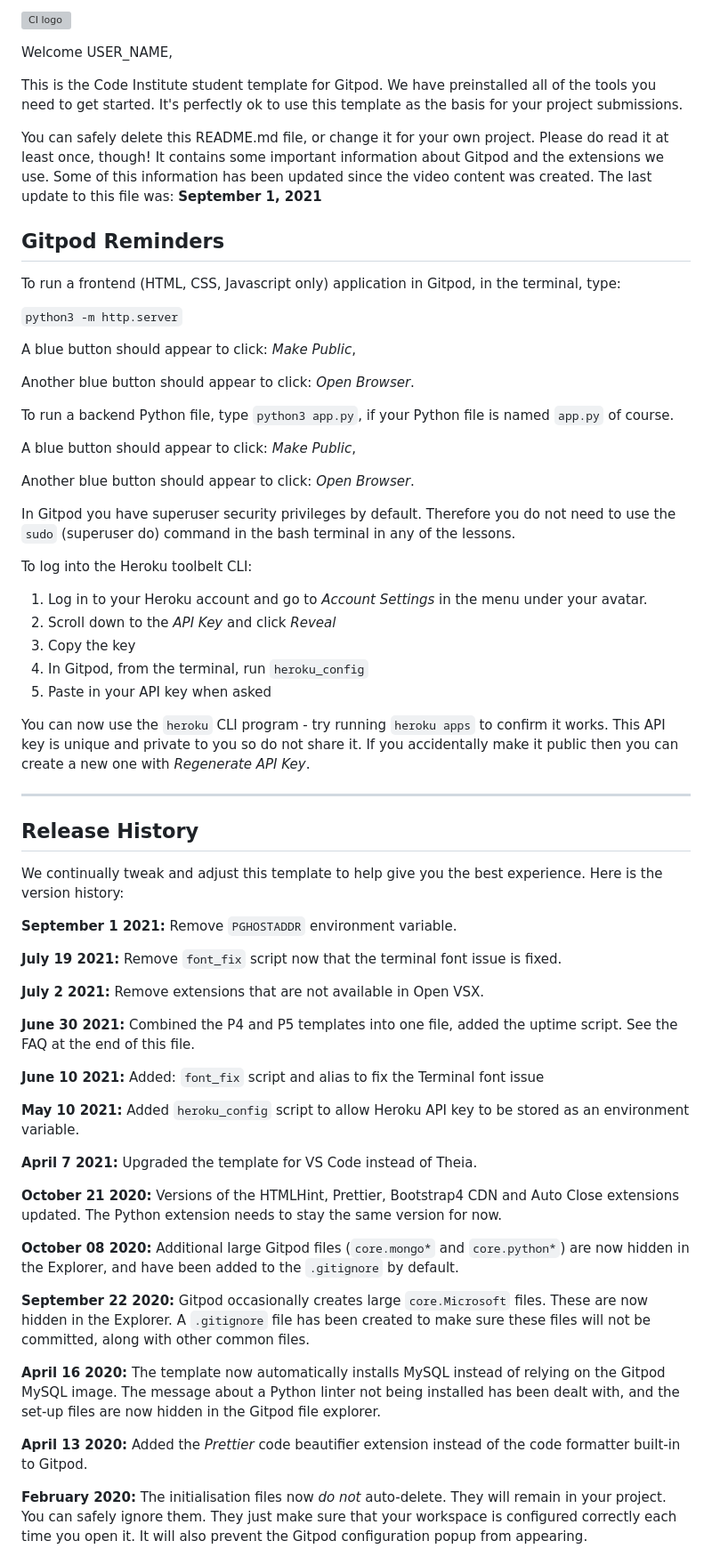
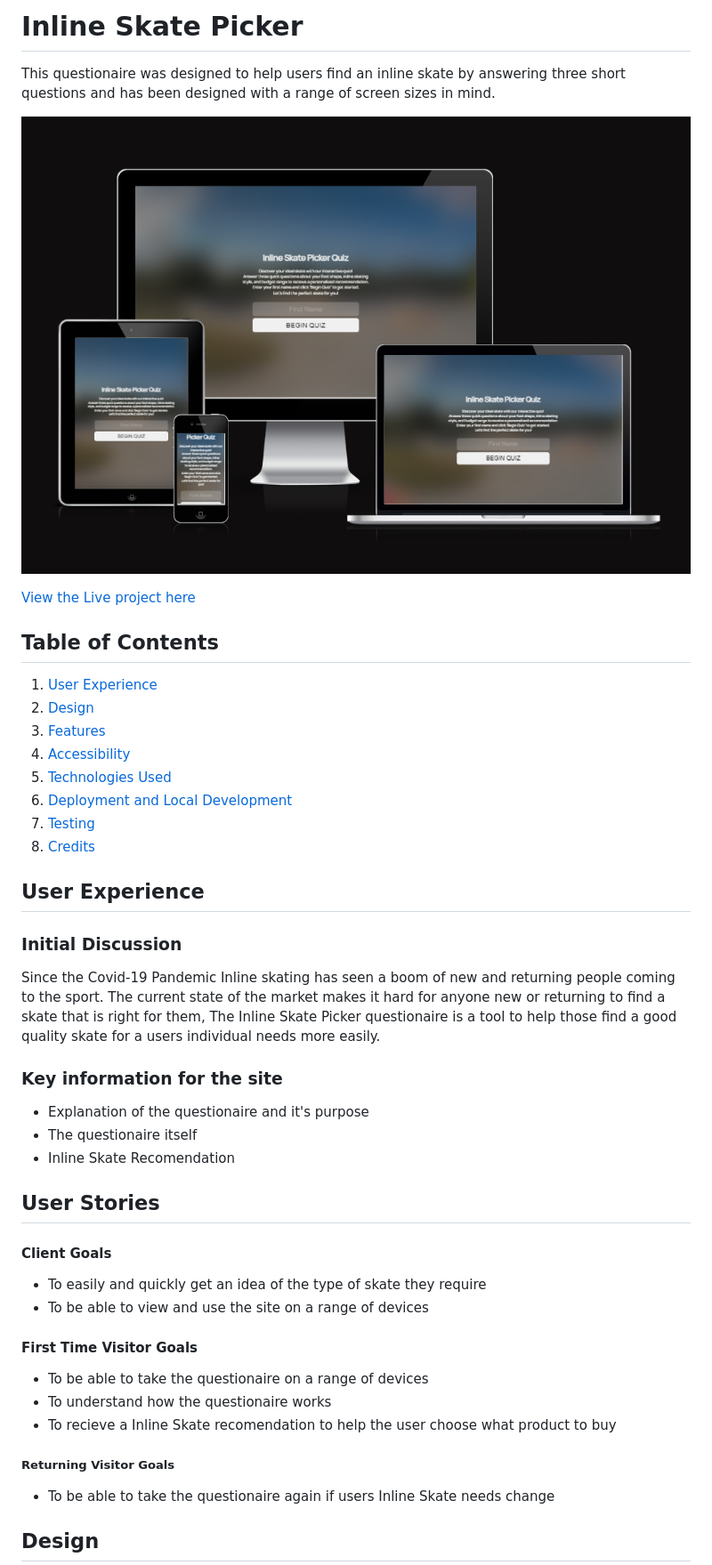
Before and after one commit to ThomasBallardCI/M2-Skate-Selection-Quiz, a Markdown page: README.md, the part around the change printed below. Shown: that part at 89% size. Drawn GitHub-style; pictures changed too: assets/images/readme/amiresponsive.png (added); grey boxes are pictures that could not be loaded.

Commit message:
readme started

```diff
--- a/README.md
+++ b/README.md
@@ -1,68 +1,49 @@
-![CI logo](https://codeinstitute.s3.amazonaws.com/fullstack/ci_logo_small.png)
+# Inline Skate Picker
 
-Welcome USER_NAME,
+This questionaire was designed to help users find an inline skate by answering three short questions and has been designed with a range of screen sizes in mind.
 
-This is the Code Institute student template for Gitpod. We have preinstalled all of the tools you need to get started. It's perfectly ok to use this template as the basis for your project submissions.
+!["Am I Responsive" image](assets/images/readme/amiresponsive.png)
 
-You can safely delete this README.md file, or change it for your own project. Please do read it at least once, though! It contains some important information about Gitpod and the extensions we use. Some of this information has been updated since the video content was created. The last update to this file was: **September 1, 2021**
+[View the Live project here](https://thomasballardci.github.io/M2-Skate-Selection-Quiz/)
 
-## Gitpod Reminders
+## Table of Contents
+1. [User Experience](#user-experience)
+2. [Design](#design)
+3. [Features](#features)
+4. [Accessibility](#accessibility)
+5. [Technologies Used](#technologies-used)
+6. [Deployment and Local Development](#deployment-&-local-development)
+7. [Testing](#testing)
+8. [Credits](#credits)
 
-To run a frontend (HTML, CSS, Javascript only) application in Gitpod, in the terminal, type:
+## User Experience
 
-`python3 -m http.server`
+### Initial Discussion
 
-A blue button should appear to click: _Make Public_,
+Since the Covid-19 Pandemic Inline skating has seen a boom of new and returning people coming to the sport. The current state of the market makes it hard for anyone new or returning to find a skate that is right for them, The Inline Skate Picker questionaire is a tool to help those find a good quality skate for a users individual needs more easily.
 
-Another blue button should appear to click: _Open Browser_.
+### Key information for the site
 
-To run a backend Python file, type `python3 app.py`, if your Python file is named `app.py` of course.
+* Explanation of the questionaire and it's purpose
+* The questionaire itself
+* Inline Skate Recomendation
 
-A blue button should appear to click: _Make Public_,
+## User Stories
 
-Another blue button should appear to click: _Open Browser_.
+#### Client Goals
 
-In Gitpod you have superuser security privileges by default. Therefore you do not need to use the `sudo` (superuser do) command in the bash terminal in any of the lessons.
+* To easily and quickly get an idea of the type of skate they require
+* To be able to view and use the site on a range of devices
 
-To log into the Heroku toolbelt CLI:
+#### First Time Visitor Goals
 
-1. Log in to your Heroku account and go to *Account Settings* in the menu under your avatar.
-2. Scroll down to the *API Key* and click *Reveal*
-3. Copy the key
-4. In Gitpod, from the terminal, run `heroku_config`
-5. Paste in your API key when asked
+* To be able to take the questionaire on a range of devices
+* To understand how the questionaire works
+* To recieve a Inline Skate recomendation to help the user choose what product to buy
 
-You can now use the `heroku` CLI program - try running `heroku apps` to confirm it works. This API key is unique and private to you so do not share it. If you accidentally make it public then you can create a new one with _Regenerate API Key_.
+##### Returning Visitor Goals
 
-------
+* To be able to take the questionaire again if users Inline Skate needs change
 
-## Release History
+## Design
 
-We continually tweak and adjust this template to help give you the best experience. Here is the version history:
-
-**September 1 2021:** Remove `PGHOSTADDR` environment variable.
-
-**July 19 2021:** Remove `font_fix` script now that the terminal font issue is fixed.
-
-**July 2 2021:** Remove extensions that are not available in Open VSX.
-
-**June 30 2021:** Combined the P4 and P5 templates into one file, added the uptime script. See the FAQ at the end of this file.
-
-**June 10 2021:** Added: `font_fix` script and alias to fix the Terminal font issue
-
-**May 10 2021:** Added `heroku_config` script to allow Heroku API key to be stored as an environment variable.
-
-**April 7 2021:** Upgraded the template for VS Code instead of Theia.
-
-**October 21 2020:** Versions of the HTMLHint, Prettier, Bootstrap4 CDN and Auto Close extensions updated. The Python extension needs to stay the same version for now.
-
-**October 08 2020:** Additional large Gitpod files (`core.mongo*` and `core.python*`) are now hidden in the Explorer, and have been added to the `.gitignore` by default.
-
-**September 22 2020:** Gitpod occasionally creates large `core.Microsoft` files. These are now hidden in the Explorer. A `.gitignore` file has been created to make sure these files will not be committed, along with other common files.
-
-**April 16 2020:** The template now automatically installs MySQL instead of relying on the Gitpod MySQL image. The message about a Python linter not being installed has been dealt with, and the set-up files are now hidden in the Gitpod file explorer.
-
-**April 13 2020:** Added the _Prettier_ code beautifier extension instead of the code formatter built-in to Gitpod.
-
-**February 2020:** The initialisation files now _do not_ auto-delete. They will remain in your project. You can safely ignore them. They just make sure that your workspace is configured correctly each time you open it. It will also prevent the Gitpod configuration popup from appearing.
-
```
Also changed, not shown: other parts of README.md (+1 -40 lines).
